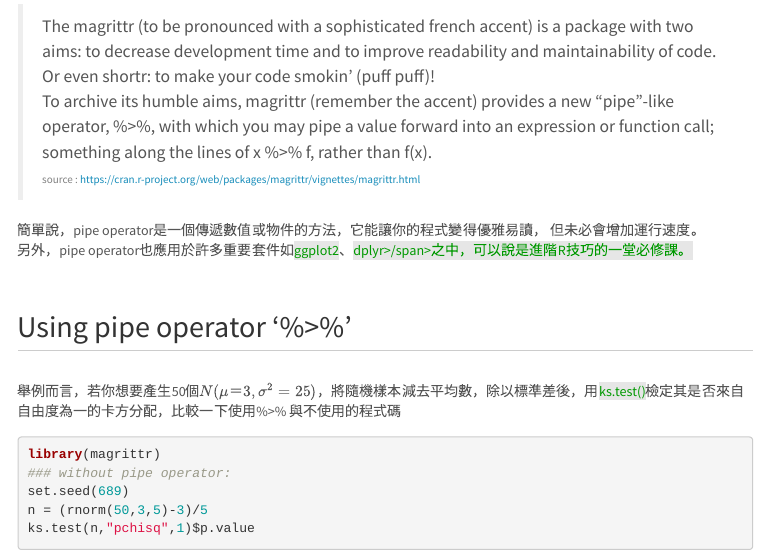
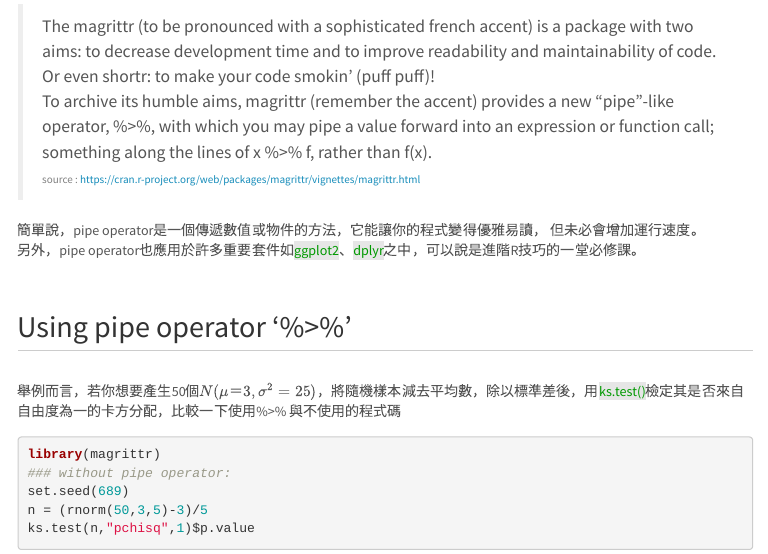
Before and after one commit to hyades910739/2018SprR-TA, an R Markdown document (TA.Mar.22.2018.Rmd): the page in a window 1100 px wide, from 250 px down. The pictures show the output file TA.Mar.22.2018.html that the author committed with the source, opened offline; menus at the side of the page are left out.

Commit message:
fix TA2 git push origin gh-pages s ls

```diff
--- a/TA.Mar.22.2018.Rmd
+++ b/TA.Mar.22.2018.Rmd
@@ -77,7 +77,7 @@ To archive its humble aims, magrittr (remember the accent) provides a new “pip
 
 簡單說，pipe operator是一個傳遞數值或物件的方法，它能讓你的程式變得優雅易讀，<span class="highlight2">
 但未必會增加運行速度。</span>
-另外，pipe operator也應用於許多重要套件如<span class="highlight">ggplot2</span>、<span class="highlight">dplyr>/span>之中，可以說是進階R技巧的一堂必修課。
+另外，pipe operator也應用於許多重要套件如<span class="highlight">ggplot2</span>、<span class="highlight">dplyr</span>之中，可以說是進階R技巧的一堂必修課。
 
 
 ## Using pipe operator '%>%'
```
Also changed, not shown: TA.Mar.22.2018.html.
